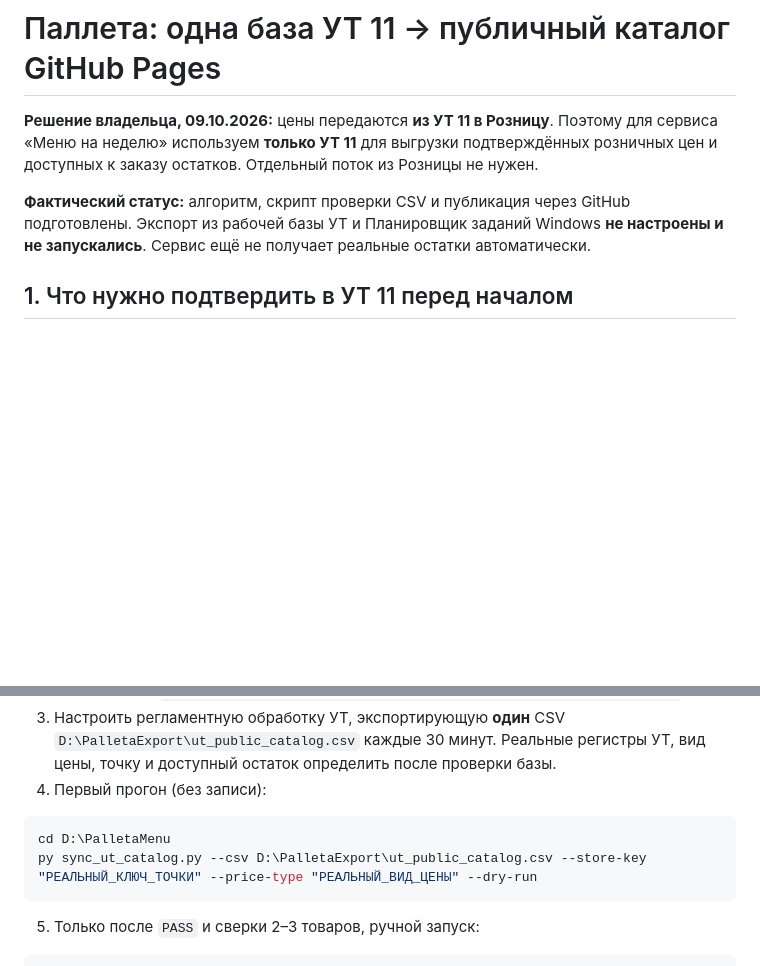
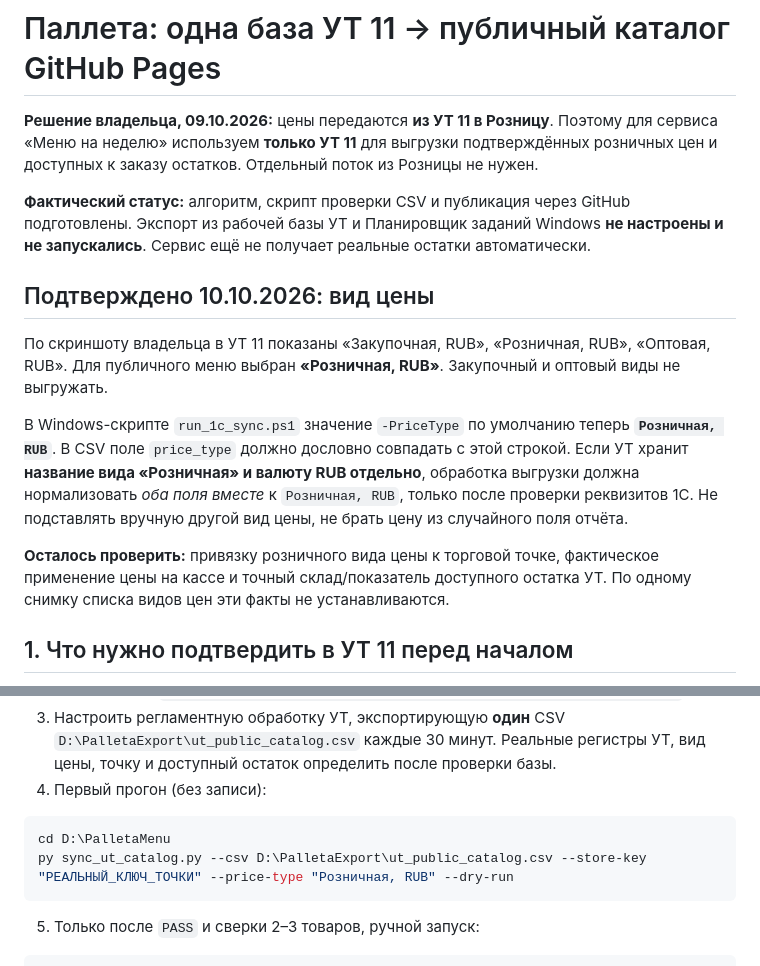
Before and after one commit to shmlr/palleta-menu, a Markdown page: 1C_SYNC_SETUP.md, 2 parts joined by grey strips. Drawn GitHub-style; blank space fills up the shorter version.

Commit message:
Confirm UT11 retail price type Розничная RUB in 1C_SYNC_SETUP.md

````diff
--- a/1C_SYNC_SETUP.md
+++ b/1C_SYNC_SETUP.md
@@ -3,6 +3,14 @@
 **Решение владельца, 09.10.2026:** цены передаются **из УТ 11 в Розницу**. Поэтому для сервиса «Меню на неделю» используем **только УТ 11** для выгрузки подтверждённых розничных цен и доступных к заказу остатков. Отдельный поток из Розницы не нужен.
 
 **Фактический статус:** алгоритм, скрипт проверки CSV и публикация через GitHub подготовлены. Экспорт из рабочей базы УТ и Планировщик заданий Windows **не настроены и не запускались**. Сервис ещё не получает реальные остатки автоматически.
+
+## Подтверждено 10.10.2026: вид цены
+
+По скриншоту владельца в УТ 11 показаны «Закупочная, RUB», «Розничная, RUB», «Оптовая, RUB». Для публичного меню выбран **«Розничная, RUB»**. Закупочный и оптовый виды не выгружать.
+
+В Windows-скрипте `run_1c_sync.ps1` значение `-PriceType` по умолчанию теперь **`Розничная, RUB`**. В CSV поле `price_type` должно дословно совпадать с этой строкой. Если УТ хранит **название вида «Розничная» и валюту RUB отдельно**, обработка выгрузки должна нормализовать *оба поля вместе* к `Розничная, RUB`, только после проверки реквизитов 1С. Не подставлять вручную другой вид цены, не брать цену из случайного поля отчёта.
+
+**Осталось проверить:** привязку розничного вида цены к торговой точке, фактическое применение цены на кассе и точный склад/показатель доступного остатка УТ. По одному снимку списка видов цен эти факты не устанавливаются.
 
 ## 1. Что нужно подтвердить в УТ 11 перед началом
 
@@ -58,7 +66,7 @@ STORE_KEY_FROM_1C;УТ-00003202;PRICE_TYPE_FROM_UT;54,90;кг;20;кг;2026-10-09
 
 ```powershell
 cd D:\PalletaMenu
-py sync_ut_catalog.py --csv D:\PalletaExport\ut_public_catalog.csv --store-key "РЕАЛЬНЫЙ_КЛЮЧ_ТОЧКИ" --price-type "РЕАЛЬНЫЙ_ВИД_ЦЕНЫ" --dry-run
+py sync_ut_catalog.py --csv D:\PalletaExport\ut_public_catalog.csv --store-key "РЕАЛЬНЫЙ_КЛЮЧ_ТОЧКИ" --price-type "Розничная, RUB" --dry-run
 ```
 
 5. Только после `PASS` и сверки 2–3 товаров, ручной запуск:
````
